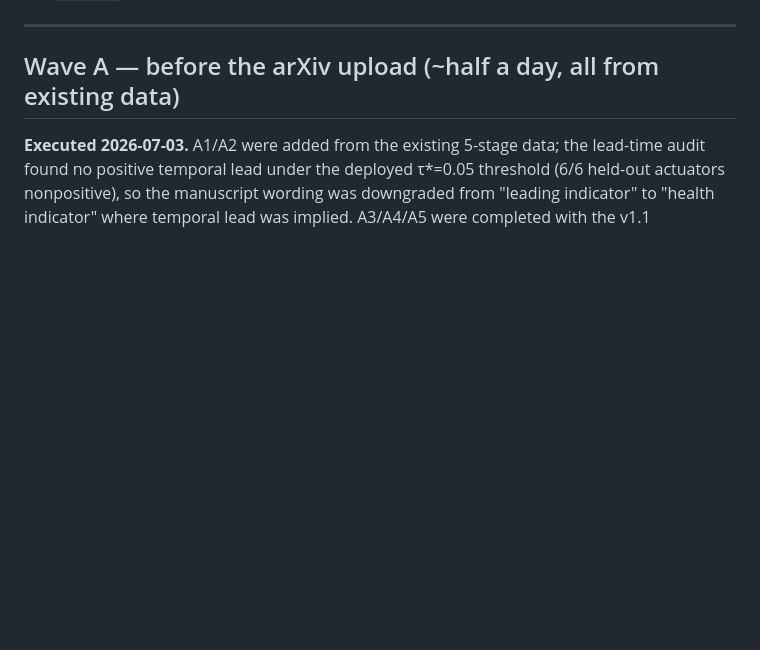
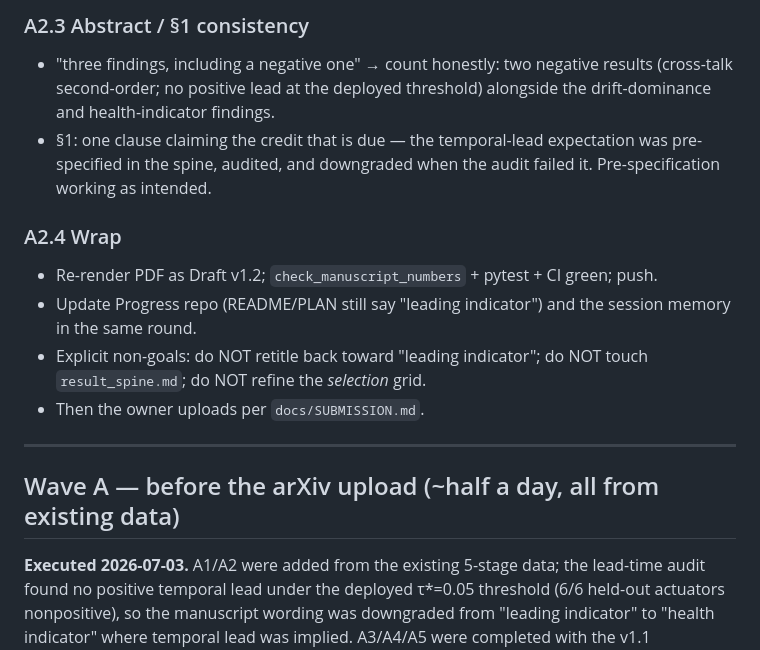
Before and after one commit to 500ft/P-V-Fatigue-Manifold-Proprioception, a Markdown page: docs/REVISION_PLAN.md, the part around one of its changes. GitHub-like rendering; blank space fills up the shorter version.

```diff
--- a/docs/REVISION_PLAN.md
+++ b/docs/REVISION_PLAN.md
@@ -22,3 +90,21 @@ arXiv upload; Wave B is the RoboSoft-deadline package and does NOT block it._
+### A2.3 Abstract / §1 consistency
+
+- "three findings, including a negative one" → count honestly: two negative
+  results (cross-talk second-order; no positive lead at the deployed
+  threshold) alongside the drift-dominance and health-indicator findings.
+- §1: one clause claiming the credit that is due — the temporal-lead
+  expectation was pre-specified in the spine, audited, and downgraded when
+  the audit failed it. Pre-specification working as intended.
+
+### A2.4 Wrap
+
+- Re-render PDF as Draft v1.2; `check_manuscript_numbers` + pytest + CI
+  green; push.
+- Update Progress repo (README/PLAN still say "leading indicator") and the
+  session memory in the same round.
+- Explicit non-goals: do NOT retitle back toward "leading indicator"; do NOT
+  touch `result_spine.md`; do NOT refine the *selection* grid.
+- Then the owner uploads per `docs/SUBMISSION.md`.
 
 ---
 
```
Also changed, not shown: other parts of docs/REVISION_PLAN.md (+68 -0 lines).
